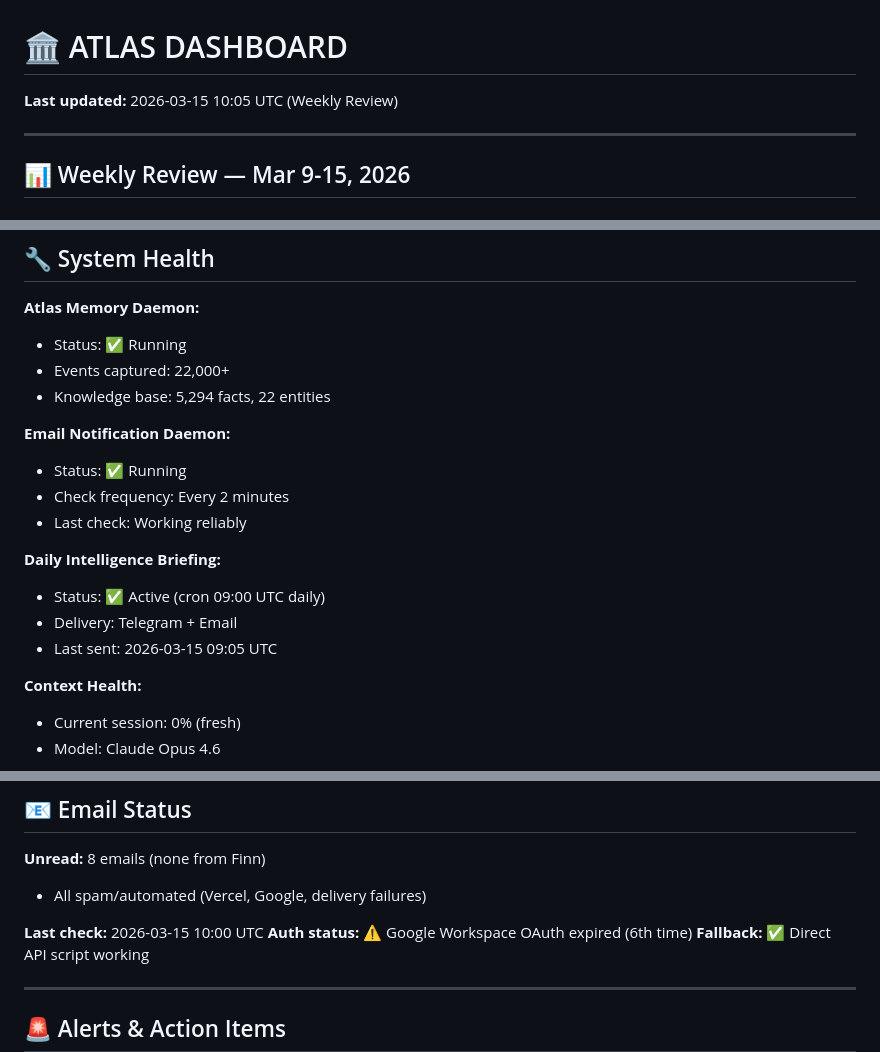
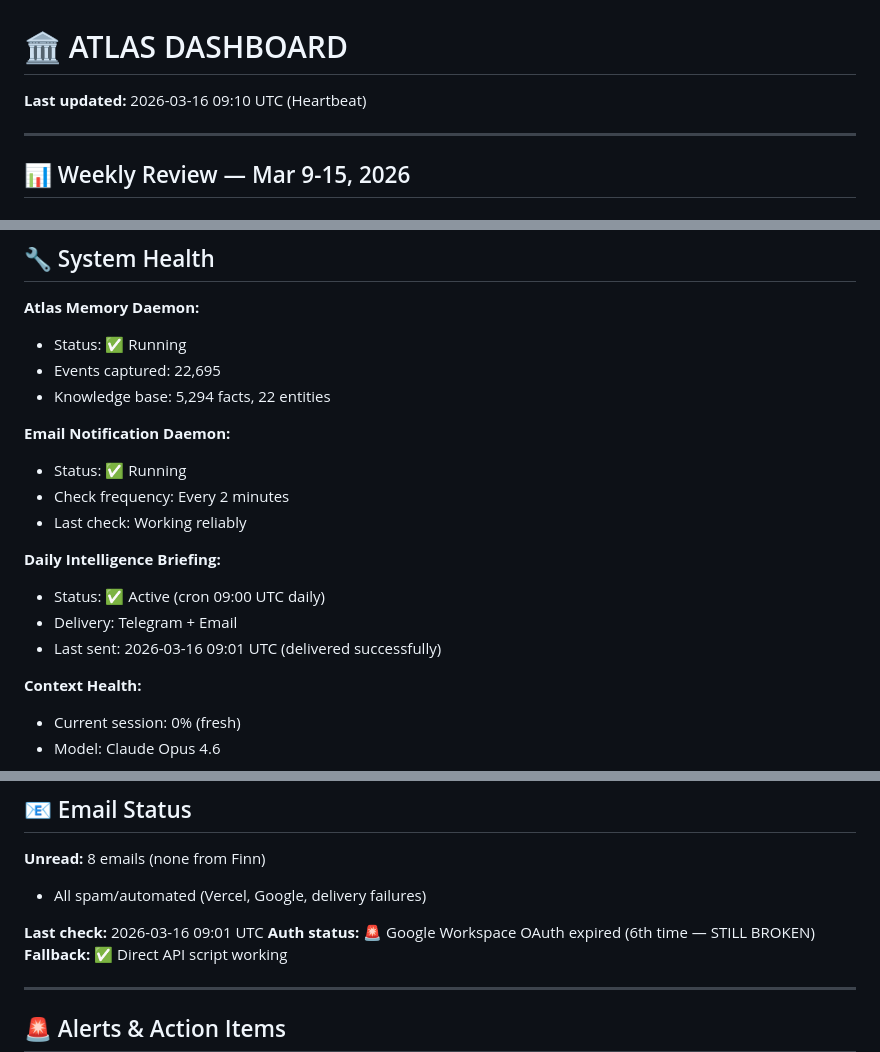
Before and after one commit to hectorcb101-lab/clawd-workspace, a Markdown page: ATLAS_DASHBOARD.md, 3 parts joined by grey strips. Drawn GitHub-style.

Commit message:
Dashboard update: Morning briefing sent, Quiz week begins

```diff
--- a/ATLAS_DASHBOARD.md
+++ b/ATLAS_DASHBOARD.md
@@ -1,6 +1,6 @@
 # 🏛️ ATLAS DASHBOARD
 
-**Last updated:** 2026-03-15 10:05 UTC (Weekly Review)
+**Last updated:** 2026-03-16 09:10 UTC (Heartbeat)
 
 ---
 
@@ -33,7 +33,7 @@
 
 **Atlas Memory Daemon:**
 - Status: ✅ Running
-- Events captured: 22,000+
+- Events captured: 22,695
 - Knowledge base: 5,294 facts, 22 entities
 
 **Email Notification Daemon:**
@@ -44,7 +44,7 @@
 **Daily Intelligence Briefing:**
 - Status: ✅ Active (cron 09:00 UTC daily)
 - Delivery: Telegram + Email
-- Last sent: 2026-03-15 09:05 UTC
+- Last sent: 2026-03-16 09:01 UTC (delivered successfully)
 
 **Context Health:**
 - Current session: 0% (fresh)
@@ -74,8 +74,8 @@
 **Unread:** 8 emails (none from Finn)
 - All spam/automated (Vercel, Google, delivery failures)
 
-**Last check:** 2026-03-15 10:00 UTC
-**Auth status:** ⚠️ Google Workspace OAuth expired (6th time)
+**Last check:** 2026-03-16 09:01 UTC
+**Auth status:** 🚨 Google Workspace OAuth expired (6th time — STILL BROKEN)
 **Fallback:** ✅ Direct API script working
 
 ---
```
